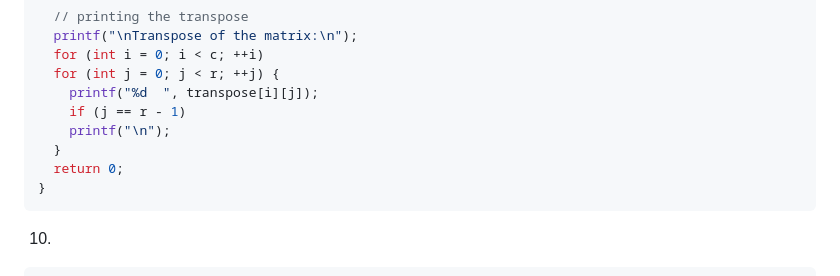
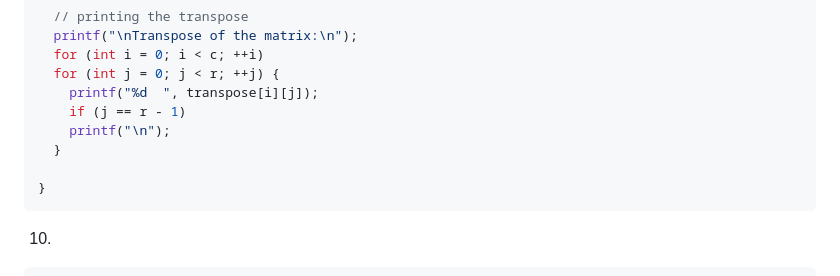
Before and after one commit to anisurrahmanlikhon/C-to-Flowchart-Generator, a Markdown page: README.md, the part around the change. Drawn GitHub-style.

````diff
--- a/README.md
+++ b/README.md
@@ -205,7 +205,7 @@ int main() {
     if (j == r - 1)
     printf("\n");
   }
-  return 0;
+
 }
 ```
 10.
````
